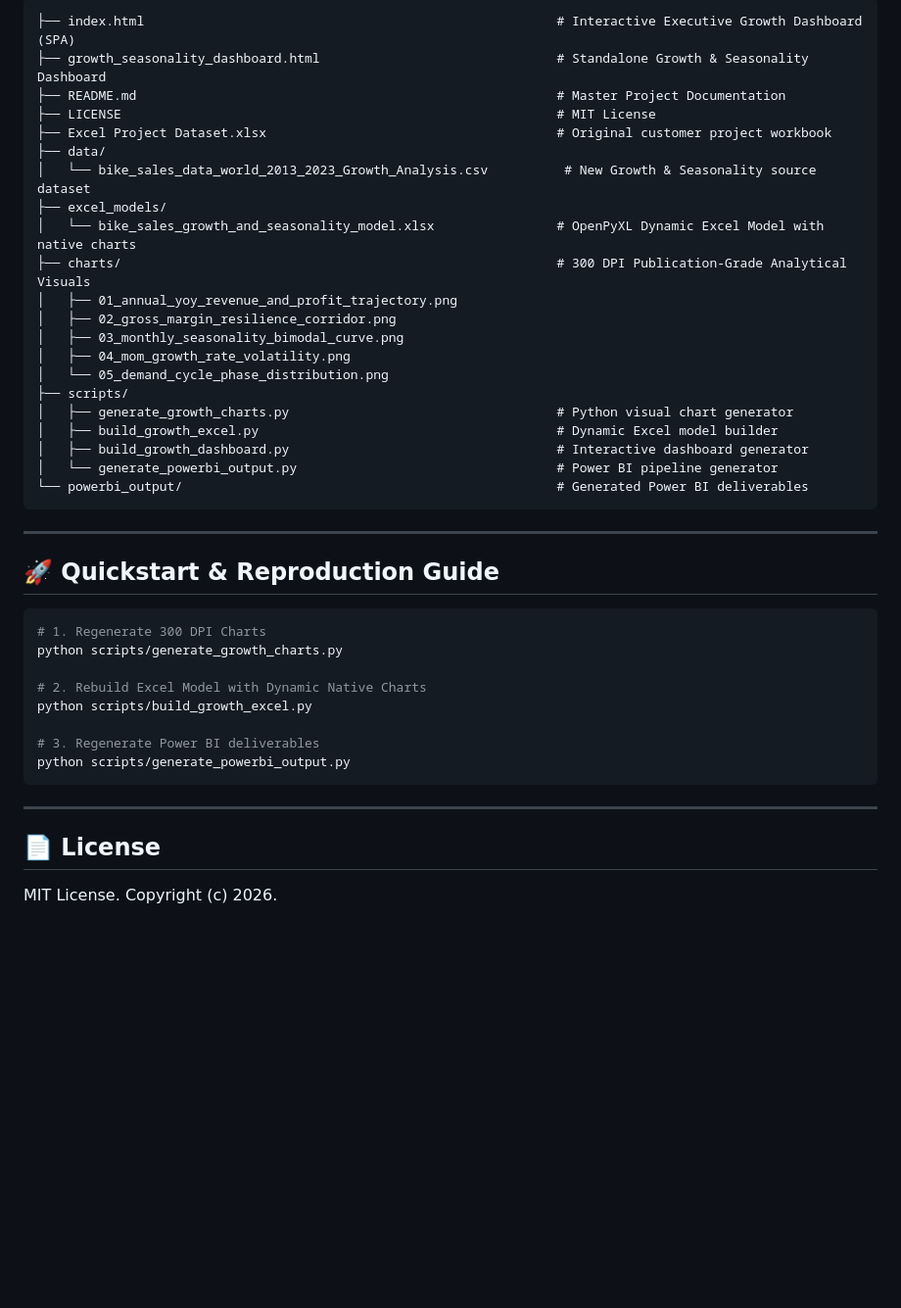
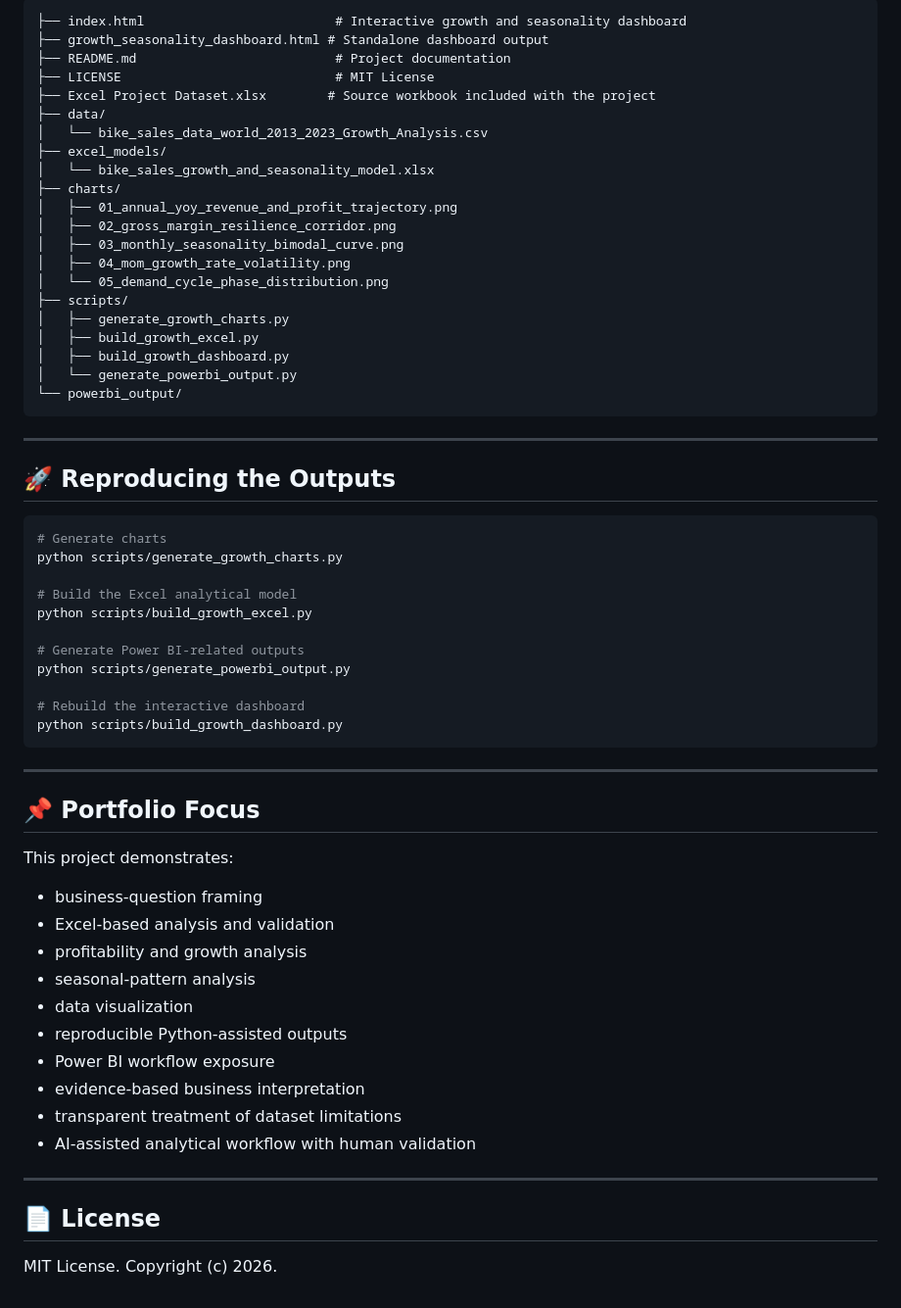
Before and after one commit to Erudite003/Bike-Sales, a Markdown page: README.md, the part around one of its changes. Shown at 98% size. Drawn GitHub-style; blank space fills up the shorter version.

````diff
--- a/README.md
+++ b/README.md
@@ -103,44 +136,65 @@ Across 11 operating years through economic cycles and pandemic volatility, gross
 
 ```text
-├── index.html                                                      # Interactive Executive Growth Dashboard (SPA)
-├── growth_seasonality_dashboard.html                               # Standalone Growth & Seasonality Dashboard
-├── README.md                                                       # Master Project Documentation
-├── LICENSE                                                         # MIT License
-├── Excel Project Dataset.xlsx                                      # Original customer project workbook
+├── index.html                         # Interactive growth and seasonality dashboard
+├── growth_seasonality_dashboard.html # Standalone dashboard output
+├── README.md                          # Project documentation
+├── LICENSE                            # MIT License
+├── Excel Project Dataset.xlsx        # Source workbook included with the project
 ├── data/
-│   └── bike_sales_data_world_2013_2023_Growth_Analysis.csv          # New Growth & Seasonality source dataset
+│   └── bike_sales_data_world_2013_2023_Growth_Analysis.csv
 ├── excel_models/
-│   └── bike_sales_growth_and_seasonality_model.xlsx                # OpenPyXL Dynamic Excel Model with native charts
-├── charts/                                                         # 300 DPI Publication-Grade Analytical Visuals
+│   └── bike_sales_growth_and_seasonality_model.xlsx
+├── charts/
 │   ├── 01_annual_yoy_revenue_and_profit_trajectory.png
 │   ├── 02_gross_margin_resilience_corridor.png
 │   ├── 03_monthly_seasonality_bimodal_curve.png
 │   ├── 04_mom_growth_rate_volatility.png
 │   └── 05_demand_cycle_phase_distribution.png
 ├── scripts/
-│   ├── generate_growth_charts.py                                   # Python visual chart generator
-│   ├── build_growth_excel.py                                       # Dynamic Excel model builder
-│   ├── build_growth_dashboard.py                                   # Interactive dashboard generator
-│   └── generate_powerbi_output.py                                  # Power BI pipeline generator
-└── powerbi_output/                                                 # Generated Power BI deliverables
+│   ├── generate_growth_charts.py
+│   ├── build_growth_excel.py
+│   ├── build_growth_dashboard.py
+│   └── generate_powerbi_output.py
+└── powerbi_output/
 ```
 
 ---
 
-## 🚀 Quickstart & Reproduction Guide
+## 🚀 Reproducing the Outputs
 
 ```bash
-# 1. Regenerate 300 DPI Charts
+# Generate charts
 python scripts/generate_growth_charts.py
 
-# 2. Rebuild Excel Model with Dynamic Native Charts
+# Build the Excel analytical model
 python scripts/build_growth_excel.py
 
-# 3. Regenerate Power BI deliverables
+# Generate Power BI-related outputs
 python scripts/generate_powerbi_output.py
+
+# Rebuild the interactive dashboard
+python scripts/build_growth_dashboard.py
 ```
 
 ---
 
+## 📌 Portfolio Focus
+
+This project demonstrates:
+
+- business-question framing
+- Excel-based analysis and validation
+- profitability and growth analysis
+- seasonal-pattern analysis
+- data visualization
+- reproducible Python-assisted outputs
+- Power BI workflow exposure
+- evidence-based business interpretation
+- transparent treatment of dataset limitations
+- AI-assisted analytical workflow with human validation
+
+---
+
 ## 📄 License
+
 MIT License. Copyright (c) 2026.
````
Also changed, not shown: other parts of README.md (+105 -72 lines).
